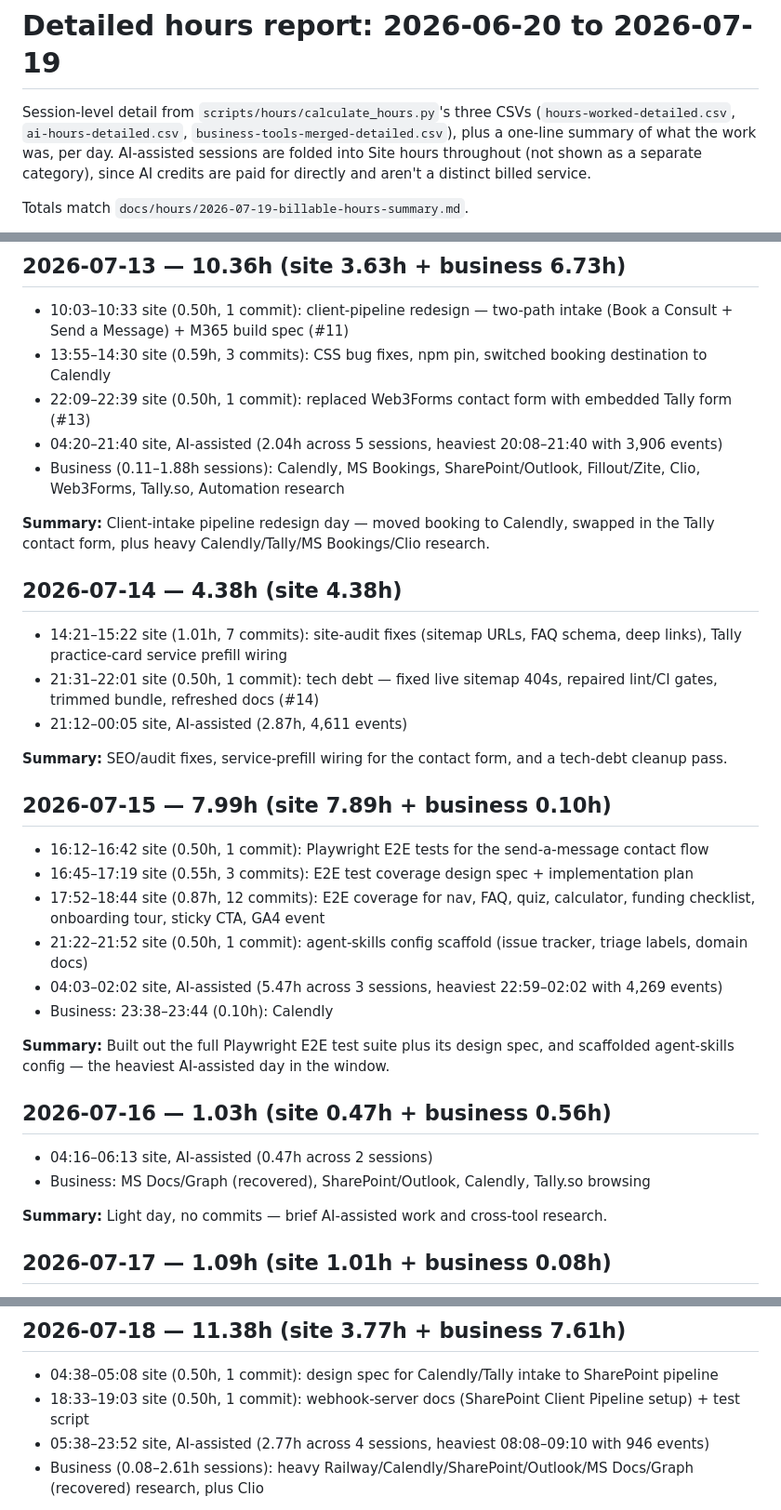
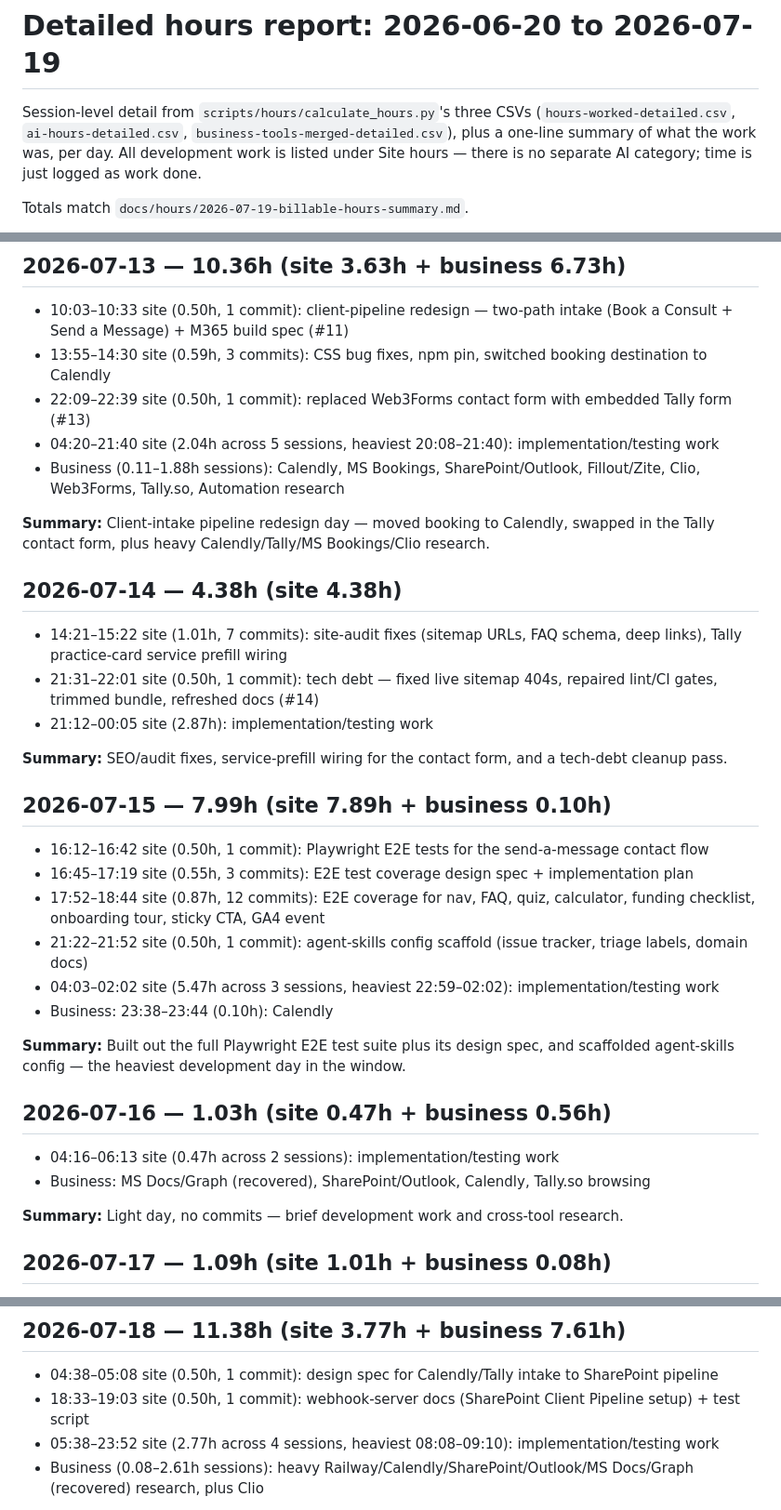
Before and after one commit to ohdaveed/michael3.0, a Markdown page: docs/hours/2026-07-19-detailed-hours-report.md, 3 parts joined by grey strips. Shown at 93% size. Drawn GitHub-style.

Commit message:
docs(hours): drop AI-assisted labeling in detailed report
Per feedback: don't call out AI-assisted sessions as a distinct thing --
just list the time as work done under Site hours, consistent with the
existing "AI credits are billed as site work" policy.

Co-Authored-By: Claude Sonnet 5 <noreply@anthropic.com>

```diff
--- a/docs/hours/2026-07-19-detailed-hours-report.md
+++ b/docs/hours/2026-07-19-detailed-hours-report.md
@@ -3,9 +3,8 @@
 Session-level detail from `scripts/hours/calculate_hours.py`'s three CSVs
 (`hours-worked-detailed.csv`, `ai-hours-detailed.csv`,
 `business-tools-merged-detailed.csv`), plus a one-line summary of what the
-work was, per day. AI-assisted sessions are folded into Site hours throughout
-(not shown as a separate category), since AI credits are paid for directly
-and aren't a distinct billed service.
+work was, per day. All development work is listed under Site hours — there is
+no separate AI category; time is just logged as work done.
 
 Totals match `docs/hours/2026-07-19-billable-hours-summary.md`.
 
@@ -132,7 +131,7 @@ previously invisible to both this report and the summary.
 - 10:03–10:33 site (0.50h, 1 commit): client-pipeline redesign — two-path intake (Book a Consult + Send a Message) + M365 build spec (#11)
 - 13:55–14:30 site (0.59h, 3 commits): CSS bug fixes, npm pin, switched booking destination to Calendly
 - 22:09–22:39 site (0.50h, 1 commit): replaced Web3Forms contact form with embedded Tally form (#13)
-- 04:20–21:40 site, AI-assisted (2.04h across 5 sessions, heaviest 20:08–21:40 with 3,906 events)
+- 04:20–21:40 site (2.04h across 5 sessions, heaviest 20:08–21:40): implementation/testing work
 - Business (0.11–1.88h sessions): Calendly, MS Bookings, SharePoint/Outlook, Fillout/Zite, Clio, Web3Forms, Tally.so, Automation research
 
 **Summary:** Client-intake pipeline redesign day — moved booking to Calendly, swapped in the Tally contact form, plus heavy Calendly/Tally/MS Bookings/Clio research.
@@ -141,7 +140,7 @@ previously invisible to both this report and the summary.
 
 - 14:21–15:22 site (1.01h, 7 commits): site-audit fixes (sitemap URLs, FAQ schema, deep links), Tally practice-card service prefill wiring
 - 21:31–22:01 site (0.50h, 1 commit): tech debt — fixed live sitemap 404s, repaired lint/CI gates, trimmed bundle, refreshed docs (#14)
-- 21:12–00:05 site, AI-assisted (2.87h, 4,611 events)
+- 21:12–00:05 site (2.87h): implementation/testing work
 
 **Summary:** SEO/audit fixes, service-prefill wiring for the contact form, and a tech-debt cleanup pass.
 
@@ -151,17 +150,17 @@ previously invisible to both this report and the summary.
 - 16:45–17:19 site (0.55h, 3 commits): E2E test coverage design spec + implementation plan
 - 17:52–18:44 site (0.87h, 12 commits): E2E coverage for nav, FAQ, quiz, calculator, funding checklist, onboarding tour, sticky CTA, GA4 event
 - 21:22–21:52 site (0.50h, 1 commit): agent-skills config scaffold (issue tracker, triage labels, domain docs)
-- 04:03–02:02 site, AI-assisted (5.47h across 3 sessions, heaviest 22:59–02:02 with 4,269 events)
+- 04:03–02:02 site (5.47h across 3 sessions, heaviest 22:59–02:02): implementation/testing work
 - Business: 23:38–23:44 (0.10h): Calendly
 
-**Summary:** Built out the full Playwright E2E test suite plus its design spec, and scaffolded agent-skills config — the heaviest AI-assisted day in the window.
+**Summary:** Built out the full Playwright E2E test suite plus its design spec, and scaffolded agent-skills config — the heaviest development day in the window.
 
 ## 2026-07-16 — 1.03h (site 0.47h + business 0.56h)
 
-- 04:16–06:13 site, AI-assisted (0.47h across 2 sessions)
+- 04:16–06:13 site (0.47h across 2 sessions): implementation/testing work
 - Business: MS Docs/Graph (recovered), SharePoint/Outlook, Calendly, Tally.so browsing
 
-**Summary:** Light day, no commits — brief AI-assisted work and cross-tool research.
+**Summary:** Light day, no commits — brief development work and cross-tool research.
 
 ## 2026-07-17 — 1.09h (site 1.01h + business 0.08h)
 
@@ -175,7 +174,7 @@ previously invisible to both this report and the summary.
 
 - 04:38–05:08 site (0.50h, 1 commit): design spec for Calendly/Tally intake to SharePoint pipeline
 - 18:33–19:03 site (0.50h, 1 commit): webhook-server docs (SharePoint Client Pipeline setup) + test script
-- 05:38–23:52 site, AI-assisted (2.77h across 4 sessions, heaviest 08:08–09:10 with 946 events)
+- 05:38–23:52 site (2.77h across 4 sessions, heaviest 08:08–09:10): implementation/testing work
 - Business (0.08–2.61h sessions): heavy Railway/Calendly/SharePoint/Outlook/MS Docs/Graph (recovered) research, plus Clio
 
 **Summary:** Designed and documented the Calendly/Tally → SharePoint pipeline, with substantial Railway deployment research alongside it.
```
Also changed, not shown: other parts of docs/hours/2026-07-19-detailed-hours-report.md (+1 -1 lines).
